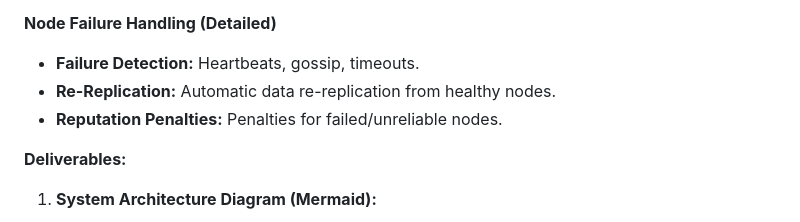
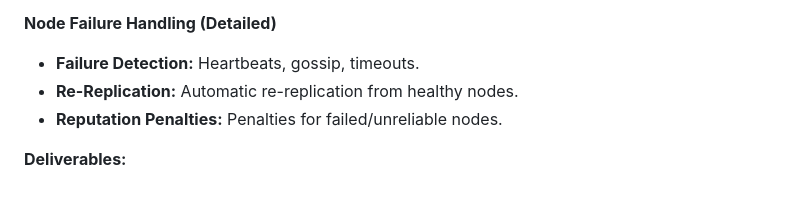
Before and after one commit to Anarcho-app/CCC, a Markdown page: code-review-summary.md, the part around one of its changes. Rendered like a GitHub page; blank space fills up the shorter version.

````diff
--- a/code-review-summary.md
+++ b/code-review-summary.md
@@ -231,13 +230,11 @@ graph LR
 **Node Failure Handling (Detailed)**
 
 *   **Failure Detection:** Heartbeats, gossip, timeouts.
-*   **Re-Replication:** Automatic data re-replication from healthy nodes.
+*   **Re-Replication:** Automatic re-replication from healthy nodes.
 *   **Reputation Penalties:** Penalties for failed/unreliable nodes.
 
 **Deliverables:**
 
-1.  **System Architecture Diagram (Mermaid):**
-
 ```mermaid
 graph LR
     subgraph Browser Node
````
Also changed, not shown: other parts of code-review-summary.md (+77 -77 lines).
